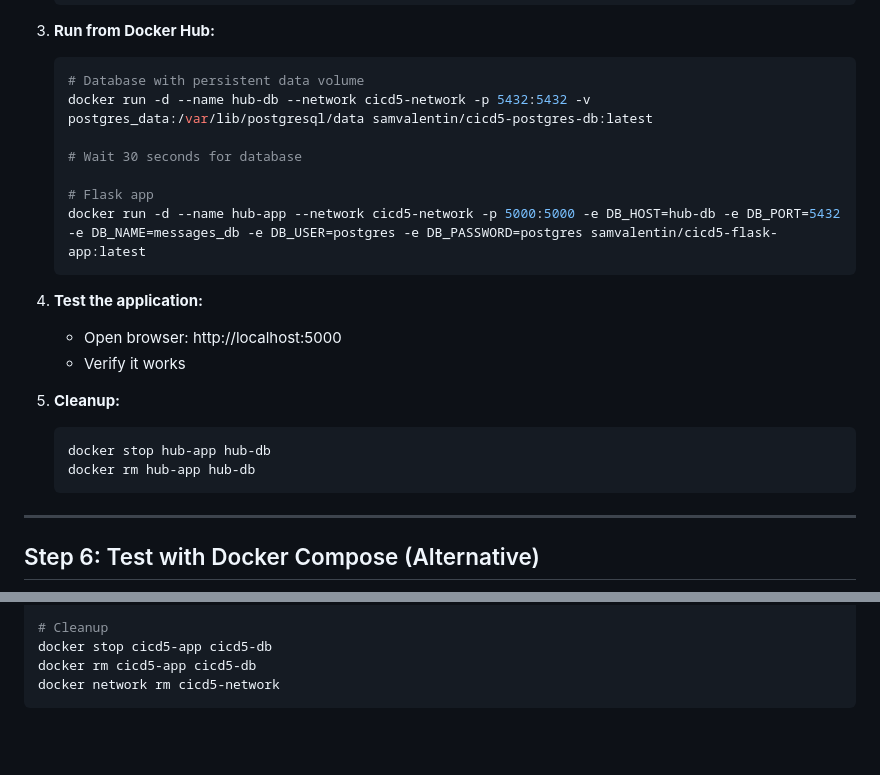
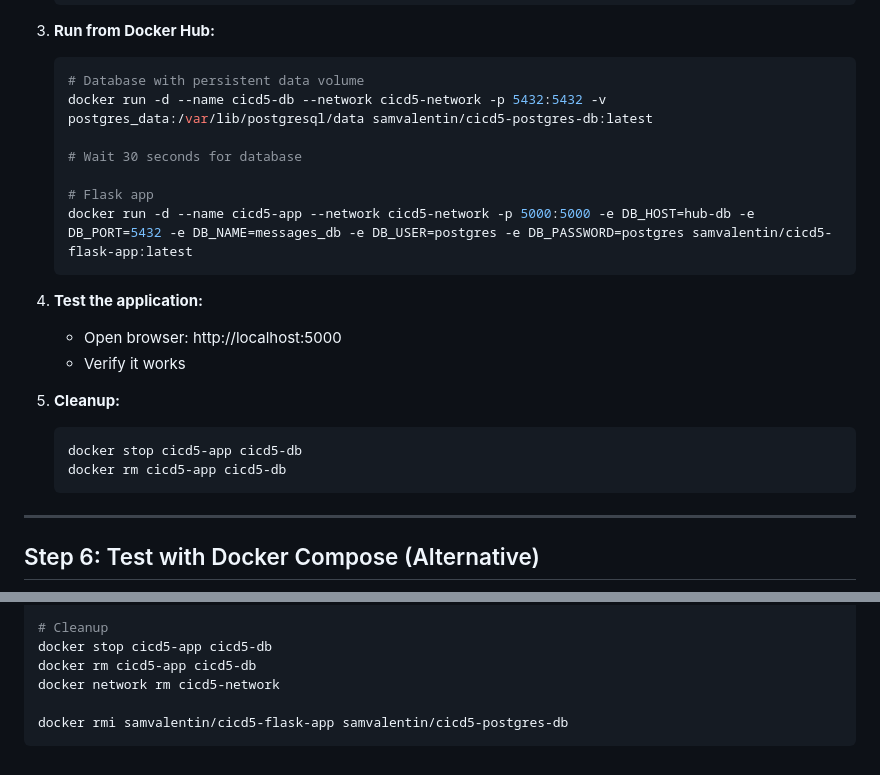
Before and after one commit to SamValentin7/CICD-Laborator5, a Markdown page: Images configuration.md, 2 parts joined by grey strips. Drawn GitHub-style; blank space fills up the shorter version.

````diff
--- a/Images configuration.md
+++ b/Images configuration.md
@@ -130,12 +130,12 @@
 3. **Run from Docker Hub:**
    ```bash
    # Database with persistent data volume
-   docker run -d --name hub-db --network cicd5-network -p 5432:5432 -v postgres_data:/var/lib/postgresql/data samvalentin/cicd5-postgres-db:latest
+   docker run -d --name cicd5-db --network cicd5-network -p 5432:5432 -v postgres_data:/var/lib/postgresql/data samvalentin/cicd5-postgres-db:latest
 
    # Wait 30 seconds for database
 
    # Flask app
-   docker run -d --name hub-app --network cicd5-network -p 5000:5000 -e DB_HOST=hub-db -e DB_PORT=5432 -e DB_NAME=messages_db -e DB_USER=postgres -e DB_PASSWORD=postgres samvalentin/cicd5-flask-app:latest
+   docker run -d --name cicd5-app --network cicd5-network -p 5000:5000 -e DB_HOST=hub-db -e DB_PORT=5432 -e DB_NAME=messages_db -e DB_USER=postgres -e DB_PASSWORD=postgres samvalentin/cicd5-flask-app:latest
    ```
 
 4. **Test the application:**
@@ -144,8 +144,8 @@
 
 5. **Cleanup:**
    ```bash
-   docker stop hub-app hub-db
-   docker rm hub-app hub-db
+   docker stop cicd5-app cicd5-db
+   docker rm cicd5-app cicd5-db
    ```
 
 ---
@@ -183,4 +183,6 @@ docker push samvalentin/cicd5-postgres-db:latest
 docker stop cicd5-app cicd5-db
 docker rm cicd5-app cicd5-db
 docker network rm cicd5-network
+
+docker rmi samvalentin/cicd5-flask-app samvalentin/cicd5-postgres-db
 ```
````
